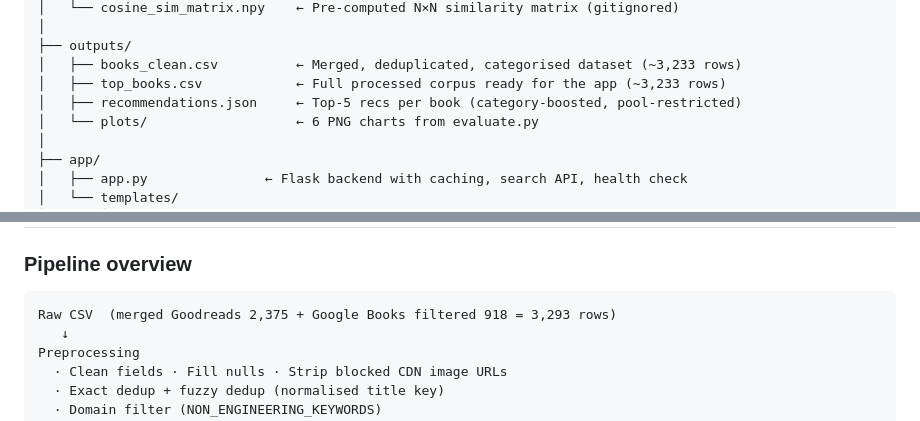
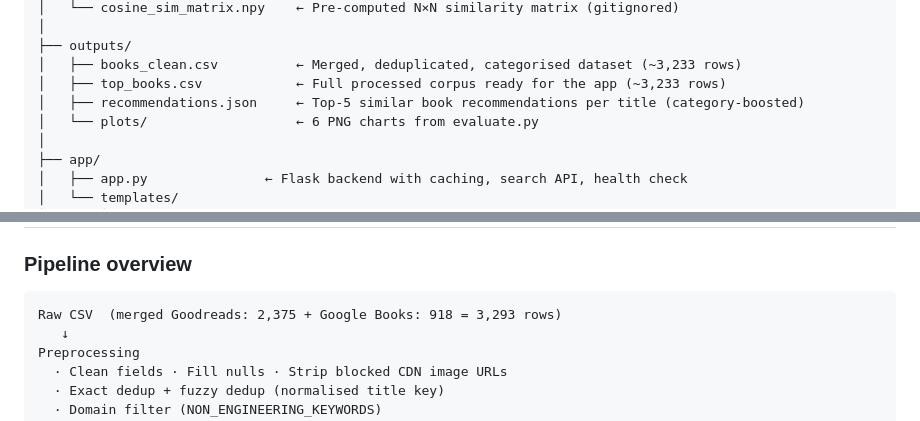
Before and after one commit to Yadidya-Abburi/engineering_book_recommendation_system, a Markdown page: README.md, 2 parts joined by grey strips. Rendered like a GitHub page.

````diff
--- a/README.md
+++ b/README.md
@@ -36,7 +36,7 @@ bookify/
 ├── outputs/
 │   ├── books_clean.csv          ← Merged, deduplicated, categorised dataset (~3,233 rows)
 │   ├── top_books.csv            ← Full processed corpus ready for the app (~3,233 rows)
-│   ├── recommendations.json     ← Top-5 recs per book (category-boosted, pool-restricted)
+│   ├── recommendations.json     ← Top-5 similar book recommendations per title (category-boosted)
 │   └── plots/                   ← 6 PNG charts from evaluate.py
 │
 ├── app/
@@ -137,7 +137,7 @@ SCORE.WEIGHT_POPULARITY = 0.40   # Fraction of score from log(ratings count)
 ### Pipeline overview
 
 ```
-Raw CSV  (merged Goodreads 2,375 + Google Books filtered 918 = 3,293 rows)
+Raw CSV  (merged Goodreads: 2,375 + Google Books: 918 = 3,293 rows)
    ↓
 Preprocessing
   · Clean fields · Fill nulls · Strip blocked CDN image URLs
````
Also changed, not shown: other parts of README.md (+12 -12 lines).
